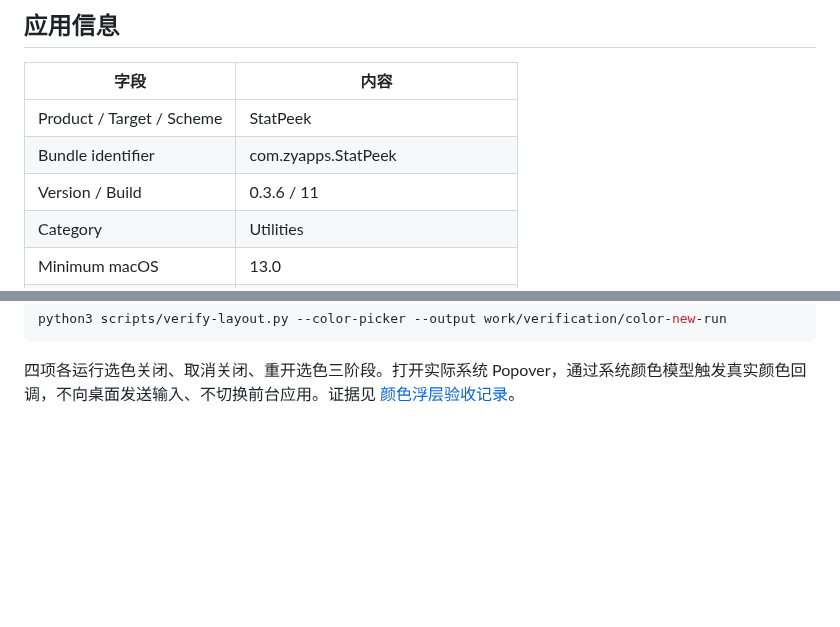
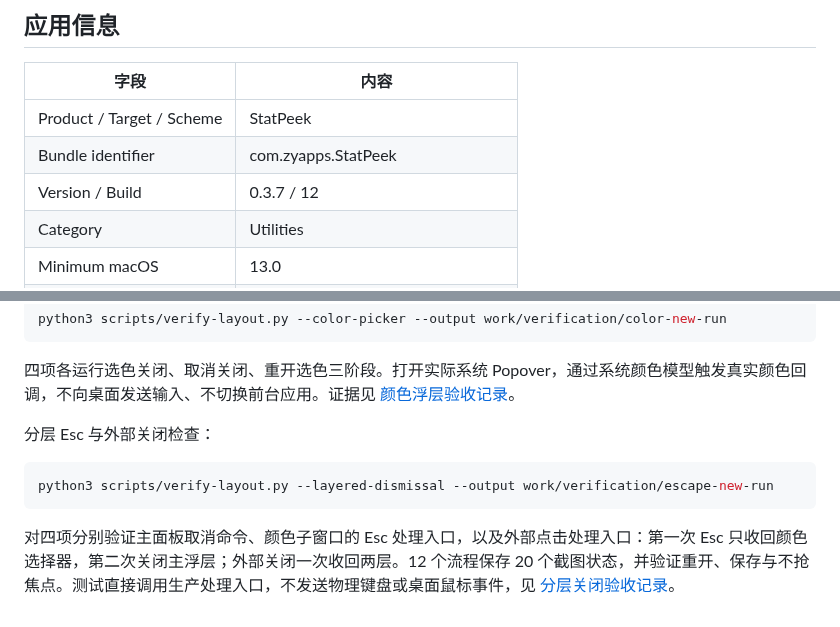
Before and after one commit to Horse888/StatPeek, a Markdown page: README.md, 2 parts joined by grey strips. GitHub-like rendering; blank space fills up the shorter version.

Commit message:
修复颜色选择器与主浮层的 Esc 分层关闭
在所属窗口解释 Esc 前统一路由，第一次同步收回原生颜色 Popover 并保留主浮层，第二次关闭主浮层；外部点击保持一次关闭两层，取消时清理颜色井状态。

新增真实原生控件回归与独立窗口验收：52 项测试通过、12 个关闭流程、20 个截图状态；全程不发送桌面输入。更新版本至 0.3.7 (12)，验证安装签名与数据保留并补充验收文档。

````diff
--- a/README.md
+++ b/README.md
@@ -54,7 +54,7 @@ xcodegen generate
 | --- | --- |
 | Product / Target / Scheme | StatPeek |
 | Bundle identifier | com.zyapps.StatPeek |
-| Version / Build | 0.3.6 / 11 |
+| Version / Build | 0.3.7 / 12 |
 | Category | Utilities |
 | Minimum macOS | 13.0 |
 | App icon | 10 个标准 macOS AppIcon 资源尺寸 |
@@ -88,3 +88,11 @@ python3 scripts/verify-layout.py --color-picker --output work/verification/color
 ```
 
 四项各运行选色关闭、取消关闭、重开选色三阶段。打开实际系统 Popover，通过系统颜色模型触发真实颜色回调，不向桌面发送输入、不切换前台应用。证据见 [颜色浮层验收记录](docs/color-lifecycle-acceptance.json)。
+
+分层 Esc 与外部关闭检查：
+
+```sh
+python3 scripts/verify-layout.py --layered-dismissal --output work/verification/escape-new-run
+```
+
+对四项分别验证主面板取消命令、颜色子窗口的 Esc 处理入口，以及外部点击处理入口：第一次 Esc 只收回颜色选择器，第二次关闭主浮层；外部关闭一次收回两层。12 个流程保存 20 个截图状态，并验证重开、保存与不抢焦点。测试直接调用生产处理入口，不发送物理键盘或桌面鼠标事件，见 [分层关闭验收记录](docs/layered-dismissal-acceptance.json)。
````
Also changed, not shown: docs/SPEC.md (+7 -0 lines), docs/VALIDATION.md (+17 -0 lines), docs/assets/layered-dismissal-first-escape.png (added), docs/assets/layered-dismissal-picker.png (added), 9 other files.
